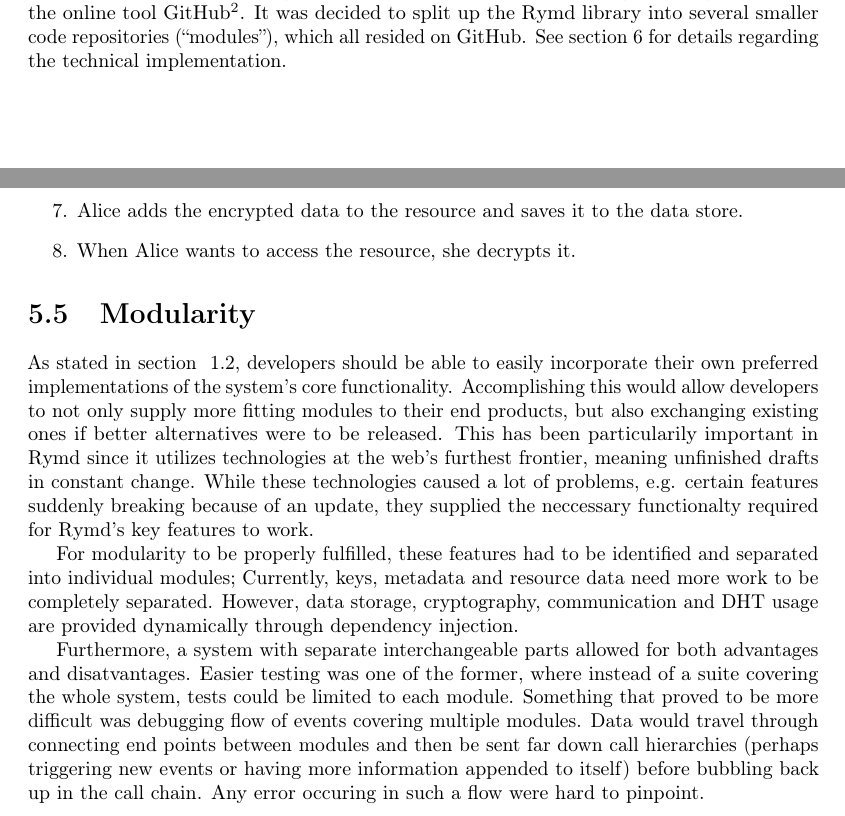
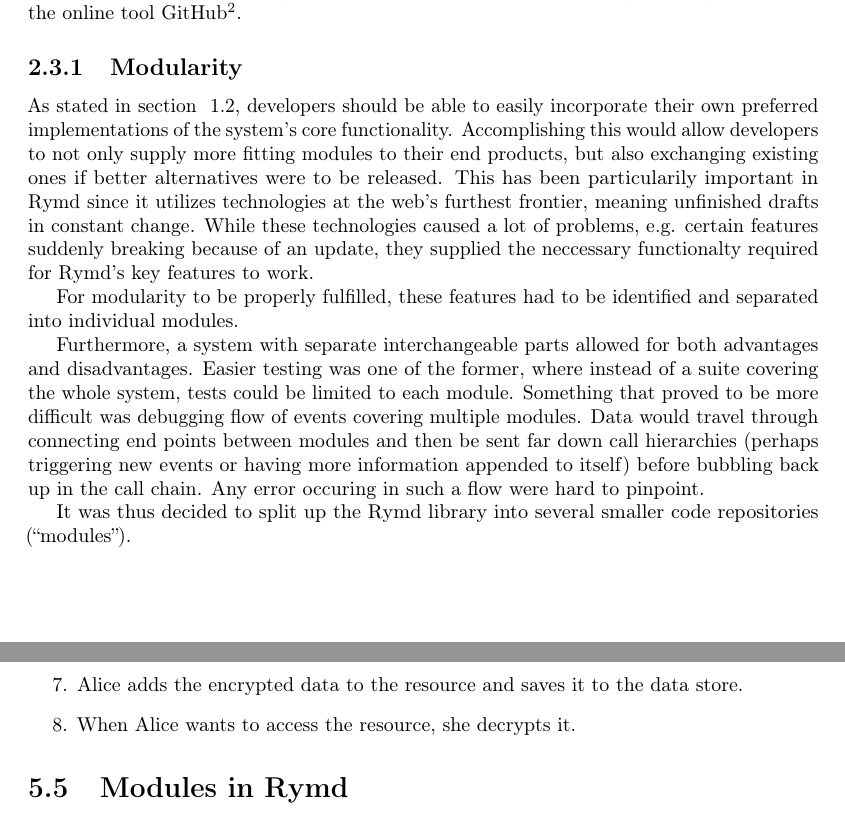
Before and after one commit to rymdjs/report, a LaTeX document (Layout.tex, which reads sections/methodology.tex, sections/system.tex): two parts of pages 6 and 18 of 33, joined at a grey line, cut so that both start at the same text. Compiled offline with pdfLaTeX.

Commit message:
Move Modularity to Methodology

```diff
--- a/sections/methodology.tex
+++ b/sections/methodology.tex
@@ -30,4 +30,16 @@ The aim for the prototyping area was to quickly decide if it was in any way poss
 
 During the implementation phase, which stretched from the end of the evaluation to the end of the project, the product was implemented according to the requirements. It was early decided that the implementation process would lightly apply agile methodologies. For this project, this included having a Product Backlog with User Stories, working in sprints, and having bi-weekly Scrum-meetings where current state and eventual problems were brought up. For managing the stories in the backlog, the online management tool Pivotal Tracker was used.
 
-All source code was managed by the distributed source versioning system git\footnote{http://git-scm.com/} and with the online tool GitHub\footnote{https://github.com/rymdjs}. It was decided to split up the Rymd library into several smaller code repositories (“modules”), which all resided on GitHub. See section~\ref{sec:system} for details regarding the technical implementation.
+All source code was managed by the distributed source versioning system git\footnote{http://git-scm.com/} and with the online tool GitHub\footnote{https://github.com/rymdjs}.
+
+\subsection{Modularity}
+
+As stated in section ~\ref{sec:purpose}, developers should be able to easily incorporate their own preferred implementations of the system's core functionality. Accomplishing this would allow developers to not only supply more fitting modules to their end products, but also exchanging existing ones if better alternatives were to be released. This has been particularily important in Rymd since it utilizes technologies at the web's furthest frontier, meaning unfinished drafts in constant change. While these technologies caused a lot of problems, e.g. certain features suddenly breaking because of an update, they supplied the neccessary functionalty required for Rymd's key features to work.
+
+For modularity to be properly fulfilled, these features had to be identified and separated into individual modules.
+
+% TODO Dependency injection
+
+Furthermore, a system with separate interchangeable parts allowed for both advantages and disadvantages. Easier testing was one of the former, where instead of a suite covering the whole system, tests could be limited to each module. Something that proved to be more difficult was debugging flow of events covering multiple modules. Data would travel through connecting end points between modules and then be sent far down call hierarchies (perhaps triggering new events or having more information appended to itself) before bubbling back up in the call chain. Any error occuring in such a flow were hard to pinpoint.
+
+It was thus decided to split up the Rymd library into several smaller code repositories (“modules”).
--- a/sections/system.tex
+++ b/sections/system.tex
@@ -103,15 +103,7 @@ The metadata and resource data are handled separately in Rymd and the communicat
   \item When Alice wants to access the resource, she decrypts it.
 \end{enumerate}
 
-\section{Modularity}
+\section{Modules in Rymd}
 
 % TODO Robin: Describe our concrete modules better here. This section *has* to describe how
 % *we* used modularity in our project.
-
-As stated in section ~\ref{sec:purpose}, developers should be able to easily incorporate their own preferred implementations of the system's core functionality. Accomplishing this would allow developers to not only supply more fitting modules to their end products, but also exchanging existing ones if better alternatives were to be released. This has been particularily important in Rymd since it utilizes technologies at the web's furthest frontier, meaning unfinished drafts in constant change. While these technologies caused a lot of problems, e.g. certain features suddenly breaking because of an update, they supplied the neccessary functionalty required for Rymd's key features to work.
-
-For modularity to be properly fulfilled, these features had to be identified and separated into individual modules; Currently, keys, metadata and resource data need more work to be completely separated. However, data storage, cryptography, communication and DHT usage are provided dynamically through dependency injection.
-
-% TODO Dependency injection
-
-Furthermore, a system with separate interchangeable parts allowed for both advantages and disatvantages. Easier testing was one of the former, where instead of a suite covering the whole system, tests could be limited to each module. Something that proved to be more difficult was debugging flow of events covering multiple modules. Data would travel through connecting end points between modules and then be sent far down call hierarchies (perhaps triggering new events or having more information appended to itself) before bubbling back up in the call chain. Any error occuring in such a flow were hard to pinpoint.
```
